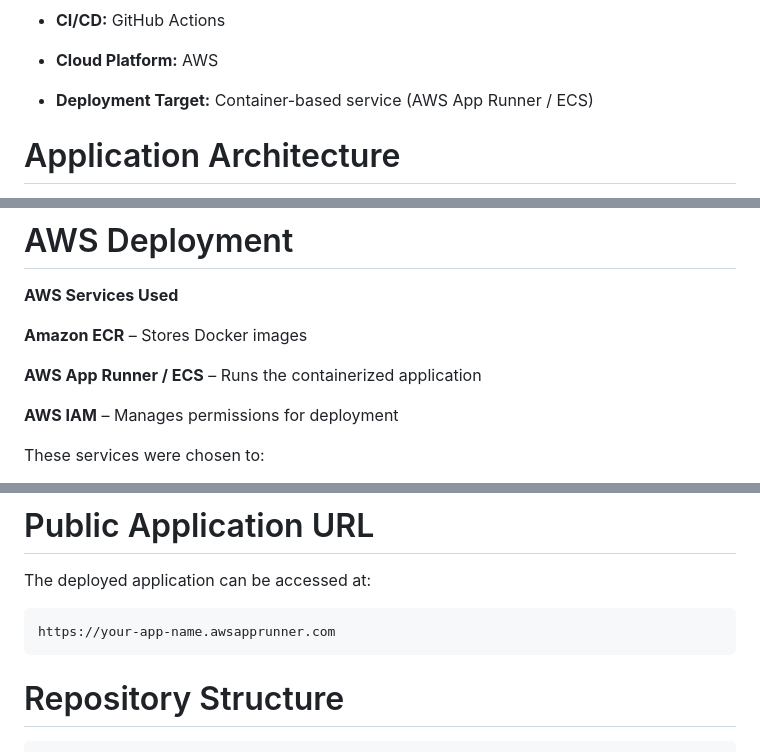
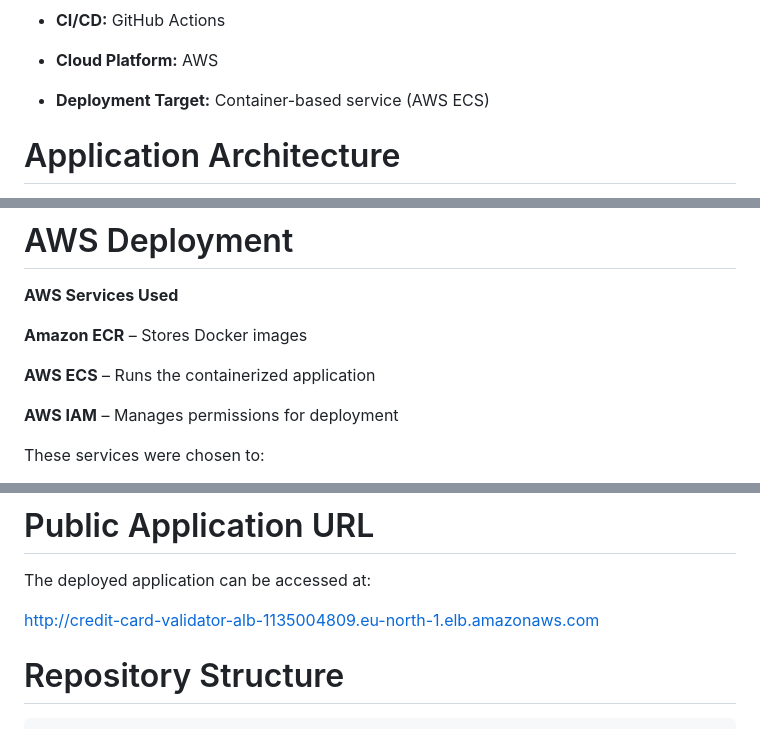
Before and after one commit to Shaunl96/credit-card-validator-service, a Markdown page: README.md, 3 parts joined by grey strips. GitHub-like rendering.

Commit message:
Updated the README with application URL
Updated the README.

````diff
--- a/README.md
+++ b/README.md
@@ -42,7 +42,7 @@ The application is intentionally kept lightweight and stateless to align with cl
 
 * **Cloud Platform:** AWS
 
-* **Deployment Target:** Container-based service (AWS App Runner / ECS)
+* **Deployment Target:** Container-based service (AWS ECS)
 
 # Application Architecture
 
@@ -186,7 +186,7 @@ The pipeline ensures that only tested and validated code progresses toward deplo
 
 **Amazon ECR** – Stores Docker images
 
-**AWS App Runner / ECS** – Runs the containerized application
+**AWS ECS** – Runs the containerized application
 
 **AWS IAM** – Manages permissions for deployment
 
@@ -201,9 +201,9 @@ These services were chosen to:
 # Public Application URL
 
 The deployed application can be accessed at:
-```
-https://your-app-name.awsapprunner.com
-```
+
+http://credit-card-validator-alb-1135004809.eu-north-1.elb.amazonaws.com
+
 # Repository Structure
 ```
 credit-card-validator-service/
````
